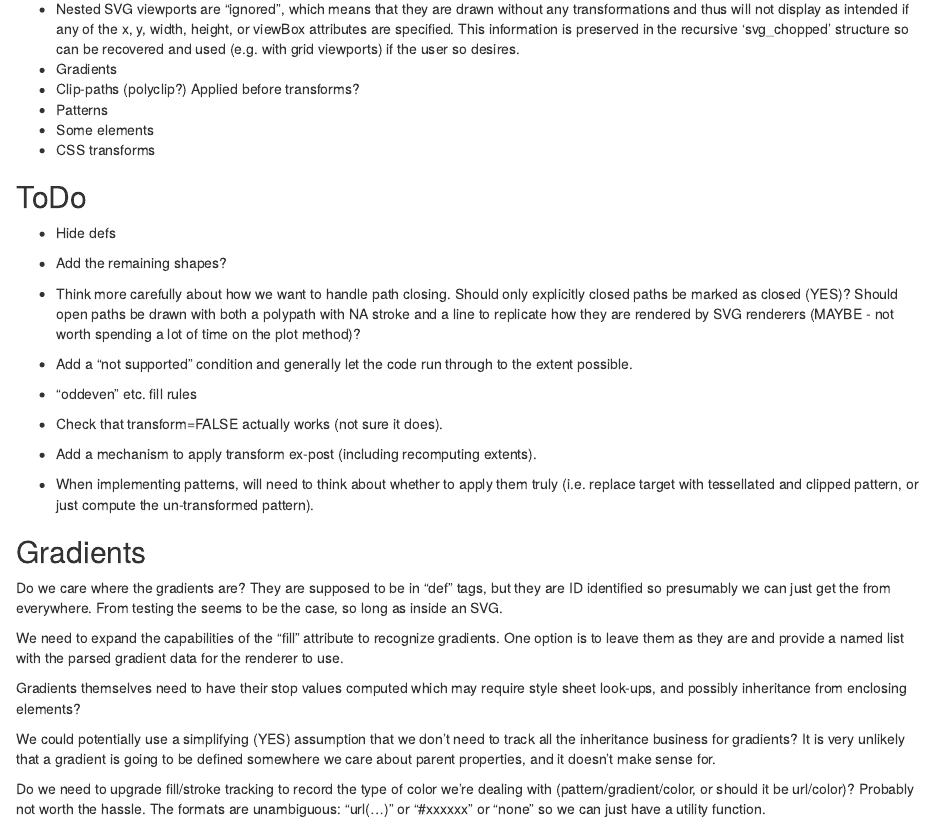
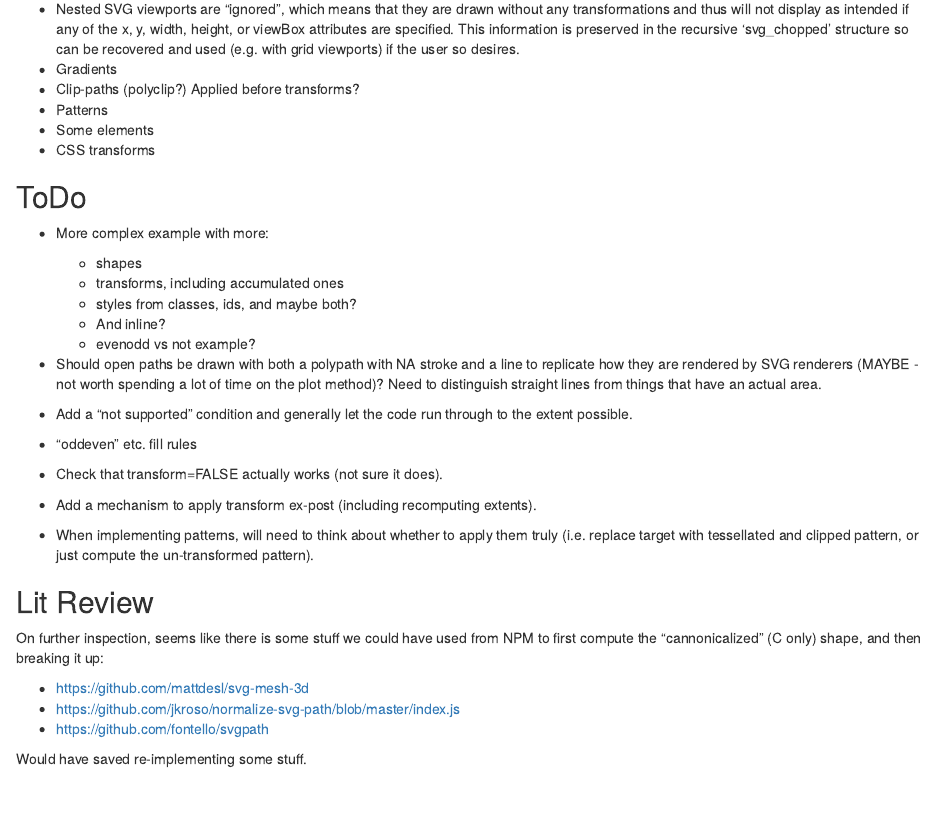
Before and after one commit to brodieG/svgchop, an R Markdown document (notes.Rmd): the page in a window 1100 px wide, from 100 px down. Rendered offline with R 4.5, knitr and Pandoc, with nearby package versions.

Commit message:
improve plot docs

```diff
--- a/notes.Rmd
+++ b/notes.Rmd
@@ -16,15 +17,17 @@
 
 ## ToDo
 
-* Hide defs
+* More complex example with more:
+    * shapes
+    * transforms, including accumulated ones
+    * styles from classes, ids, and maybe both?
+    * And inline?
+    * evenodd vs not example?
 
-* Add the remaining shapes?
-
-* Think more carefully about how we want to handle path closing.  Should only
-  explicitly closed paths be marked as closed (YES)?  Should open paths be drawn
-  with both a polypath with NA stroke and a line to replicate how they are
-  rendered by SVG renderers (MAYBE - not worth spending a lot of time on the
-  plot method)?
+* Should open paths be drawn with both a polypath with NA stroke and a line to
+  replicate how they are rendered by SVG renderers (MAYBE - not worth spending a
+  lot of time on the plot method)?  Need to distinguish straight lines
+  from things that have an actual area.
 
 * Add a "not supported" condition and generally let the code run through to the
   extent possible.
@@ -39,6 +42,17 @@
   truly (i.e. replace target with tessellated and clipped pattern, or just
   compute the un-transformed pattern).
 
+## Lit Review
+
+On further inspection, seems like there is some stuff we could have used from
+NPM to first compute the "cannonicalized" (C only) shape, and then breaking it
+up:
+
+* https://github.com/mattdesl/svg-mesh-3d
+* https://github.com/jkroso/normalize-svg-path/blob/master/index.js
+* https://github.com/fontello/svgpath
+
+Would have saved re-implementing some stuff.
 
 ## Gradients
 
```
Also changed, not shown: R/plot.R (+19 -5 lines), notes.Rmd (1 more changed lines).
